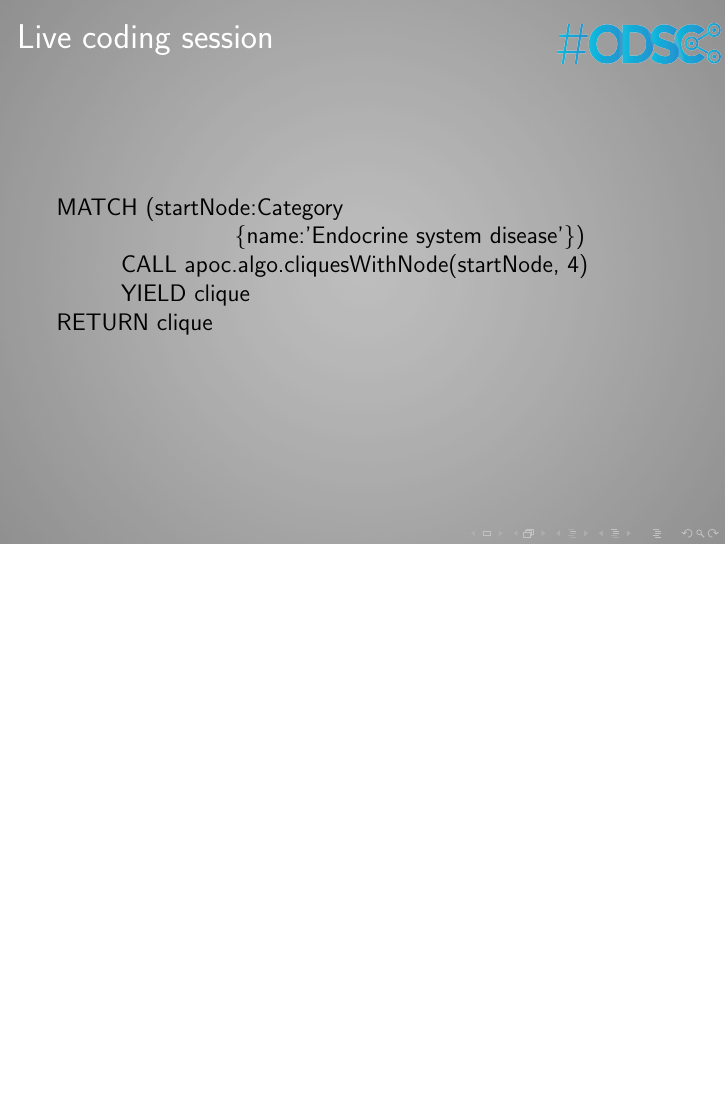
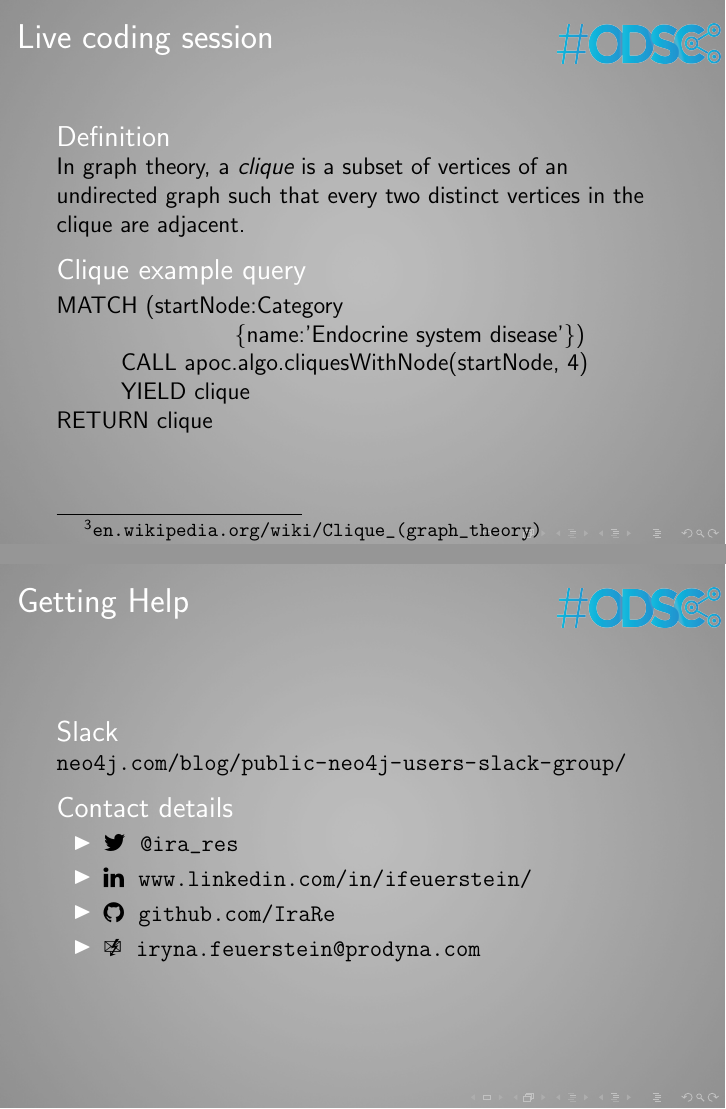
Before and after one commit to IraRe/neo4j-training-slides, LaTeX slides (neo4j-training.tex): page 34 of 42 before the commit and pages 35 and 45 of 45 after it, the two joined at a grey line, the shorter picture padded with empty space. Compiled offline with pdfLaTeX.

Commit message:
Contact details

```diff
--- a/neo4j-training.tex
+++ b/neo4j-training.tex
@@ -12,6 +12,8 @@
 \usetikzlibrary{positioning}
 \usepackage{listings}
 \usepackage{xcolor}
+\usepackage{fontawesome}
+\usepackage{marvosym}
 
 \title{Graph Data - Modelling and Querying}
 \subtitle{with Neo4j and Cypher}
@@ -468,11 +471,17 @@
 
     \begin{frame}
         \frametitle{Live coding session}
+        \begin{Definition}
+            In graph theory, a \emph{clique} is a subset of vertices of an undirected graph such that every two distinct vertices in the clique are adjacent.
+        \end{Definition}
+        \begin{block}{Clique example query}
         MATCH (startNode:Category\\
         \hspace{3cm} \{name:'Endocrine system disease'\})\\
         \hspace{1cm} CALL apoc.algo.cliquesWithNode(startNode, 4)\\
         \hspace{1cm} YIELD clique\\
         RETURN clique
+        \end{block}
+        \footnotetext{\url{en.wikipedia.org/wiki/Clique_(graph_theory)}}
     \end{frame}
 
     \subsection{algo library}
@@ -598,4 +607,19 @@
         \end{itemize}
     \end{frame}
 
+    \begin{frame}{Getting Help}
+        \begin{block}{Slack}
+            \url{neo4j.com/blog/public-neo4j-users-slack-group/}
+        \end{block}
+        \pause
+        \begin{block}{Contact details}
+            \begin{itemize}
+                \item \faTwitter \(\;\) \url{@ira_res}
+                \item \faLinkedin \(\;\) \url{www.linkedin.com/in/ifeuerstein/}
+                \item \faGithub \(\;\) \url{github.com/IraRe}
+                \item \Email \(\;\) \url{iryna.feuerstein@prodyna.com}
+            \end{itemize}
+        \end{block}
+    \end{frame}
+
 \end{document}
```
Also changed, not shown: neo4j-training.pdf, twitter.png (added), neo4j-training.tex (7 more changed lines), 6 other files.
